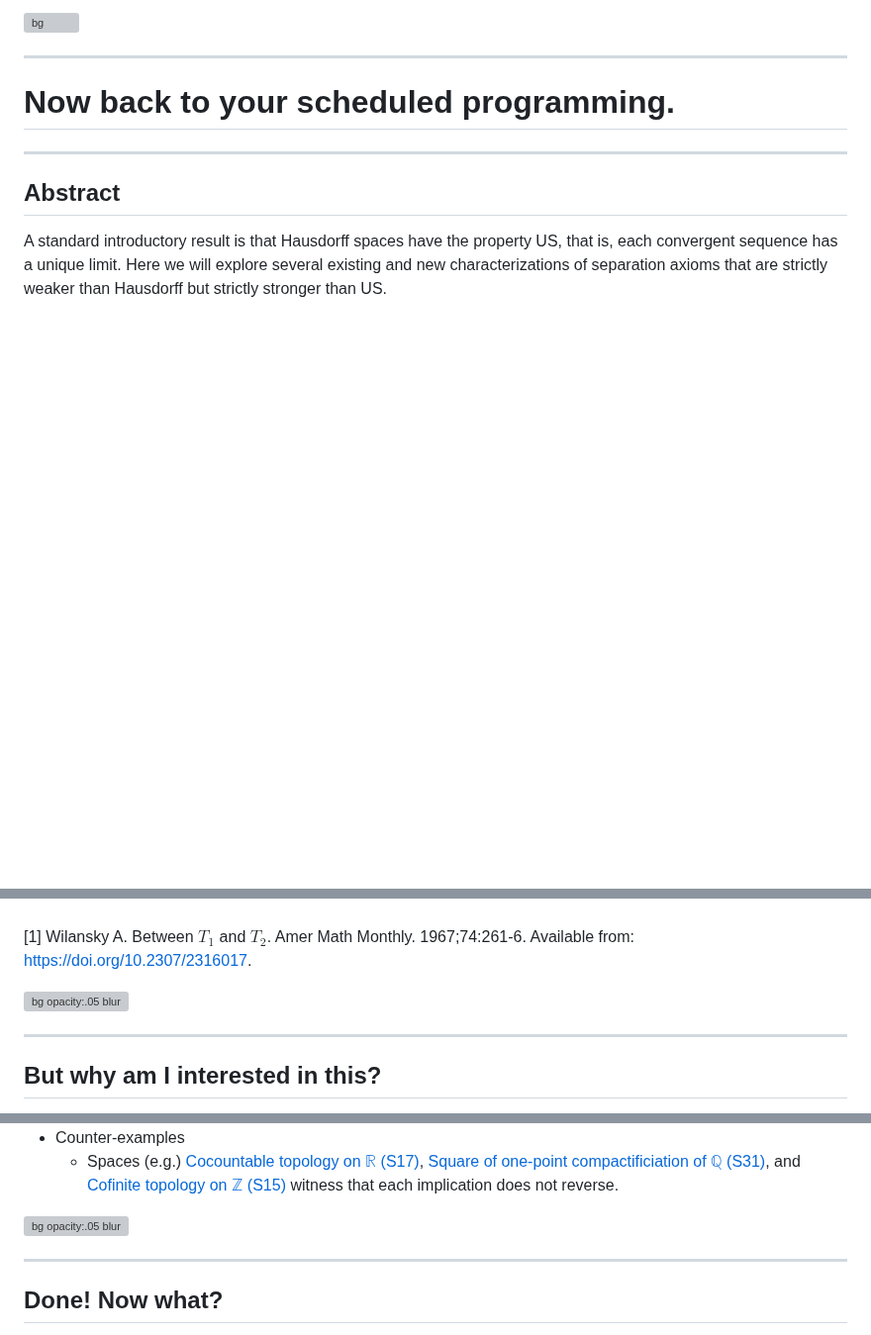
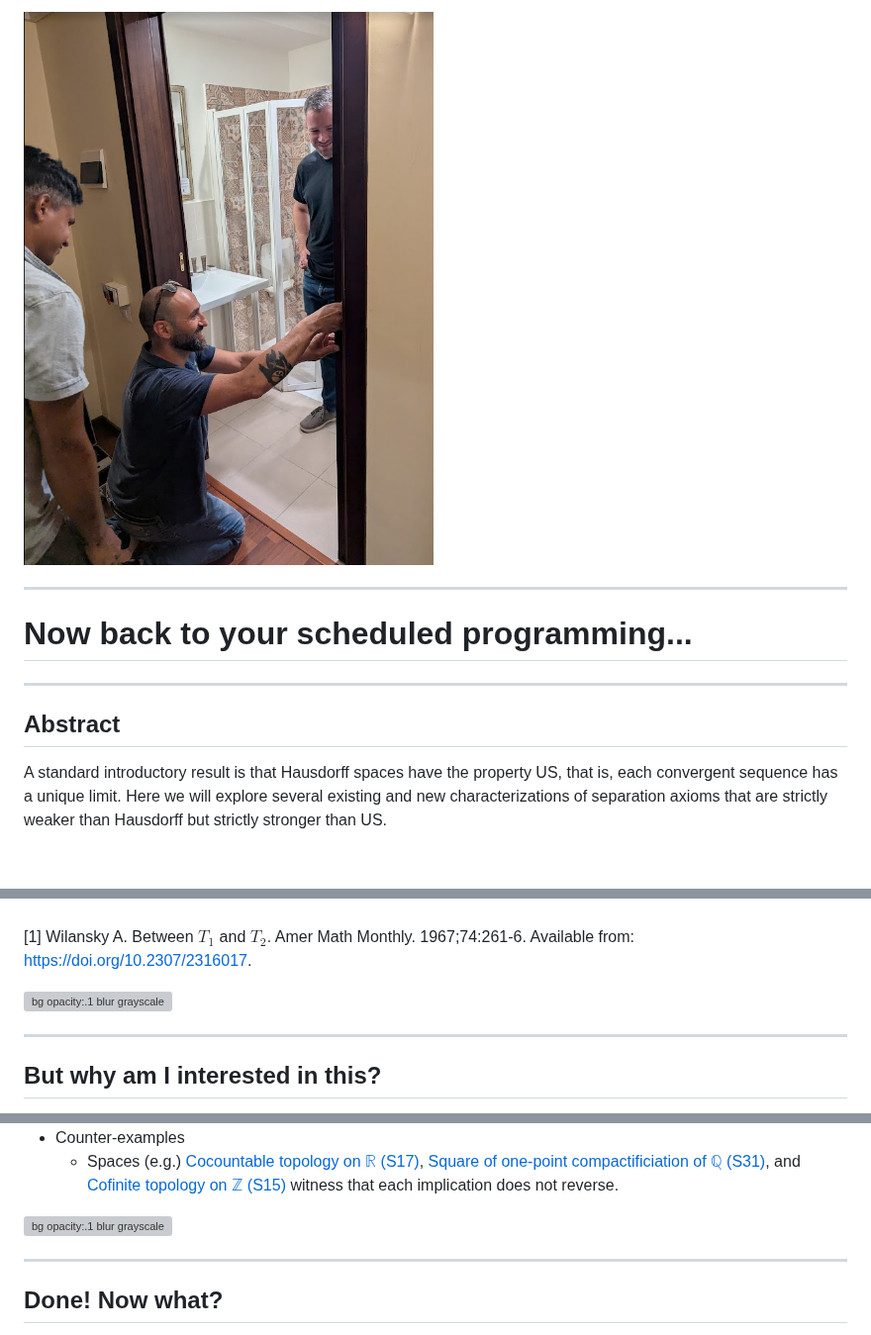
Before and after one commit to StevenClontz/sttm2025, a Markdown page: slides/Slides.md, 3 parts joined by grey strips. Shown at 99% size. Rendered like a GitHub page; pictures changed too: slides/img/will.png (added); blank space fills up the shorter version; grey boxes are pictures that could not be loaded.

Commit message:
will image, backgrounds

```diff
--- a/slides/Slides.md
+++ b/slides/Slides.md
@@ -79,9 +79,9 @@ Don't be a victim like Will Brian!
 
-![bg](./img/the-more-you-know.gif)
+![bg left](./img/will.png)
 
 ---
 
-# Now back to your scheduled programming.
+# Now back to your scheduled programming...
 
 ---
 
@@ -123,7 +123,7 @@ with no arrows reversing.
 
 [1] Wilansky A. Between $T_1$ and $T_2$. Amer Math Monthly. 1967;74:261-6. Available from: https://doi.org/10.2307/2316017.
 
-![bg opacity:.05 blur](https://picsum.photos/id/197/800/600)
+![bg opacity:.1 blur grayscale](https://picsum.photos/800/600)
 
 ---
 
@@ -163,7 +163,7 @@ of course.
     [Cofinite topology on $\mathbb Z$ (S15)](https://topology.pi-base.org/spaces/S000017)
     witness that each implication does not reverse.
 
-![bg opacity:.05 blur](https://picsum.photos/id/265/800/600)
+![bg opacity:.1 blur grayscale](https://picsum.photos/800/600)
 
 ---
 
```
Also changed, not shown: other parts of slides/Slides.md (+34 -10 lines).
